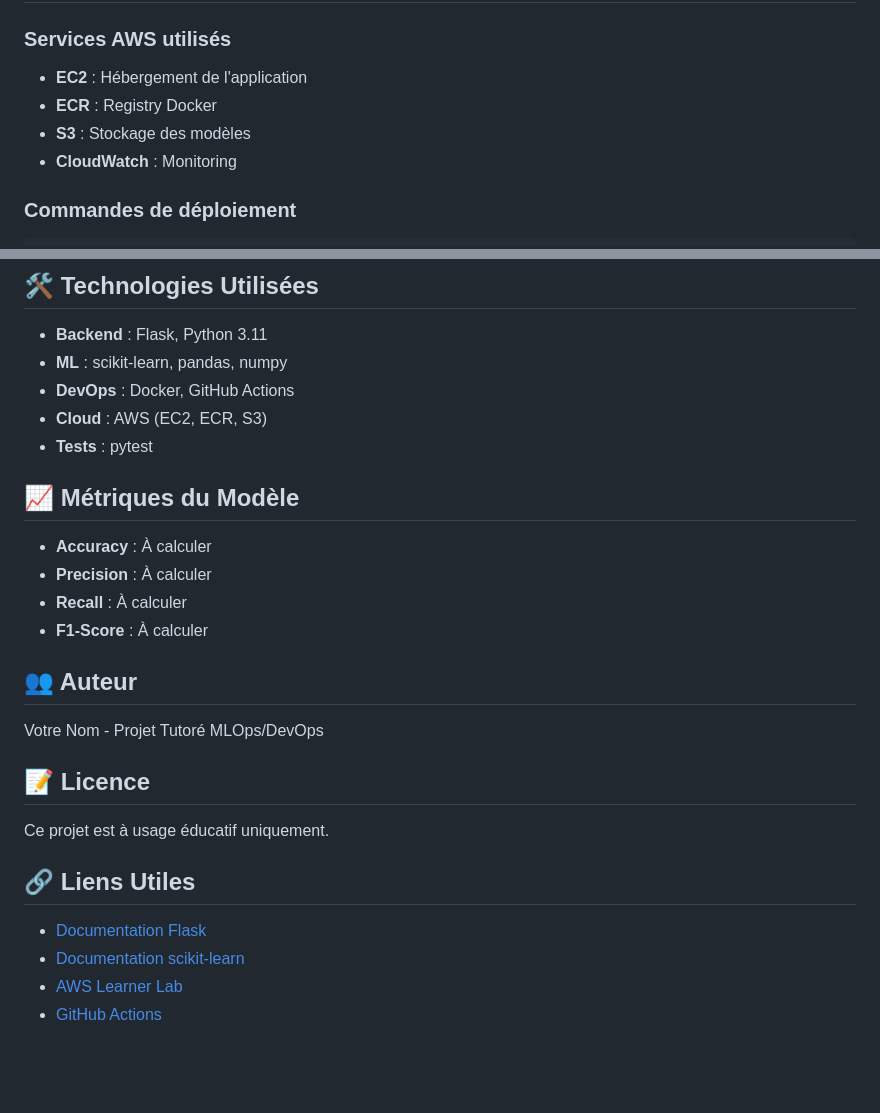
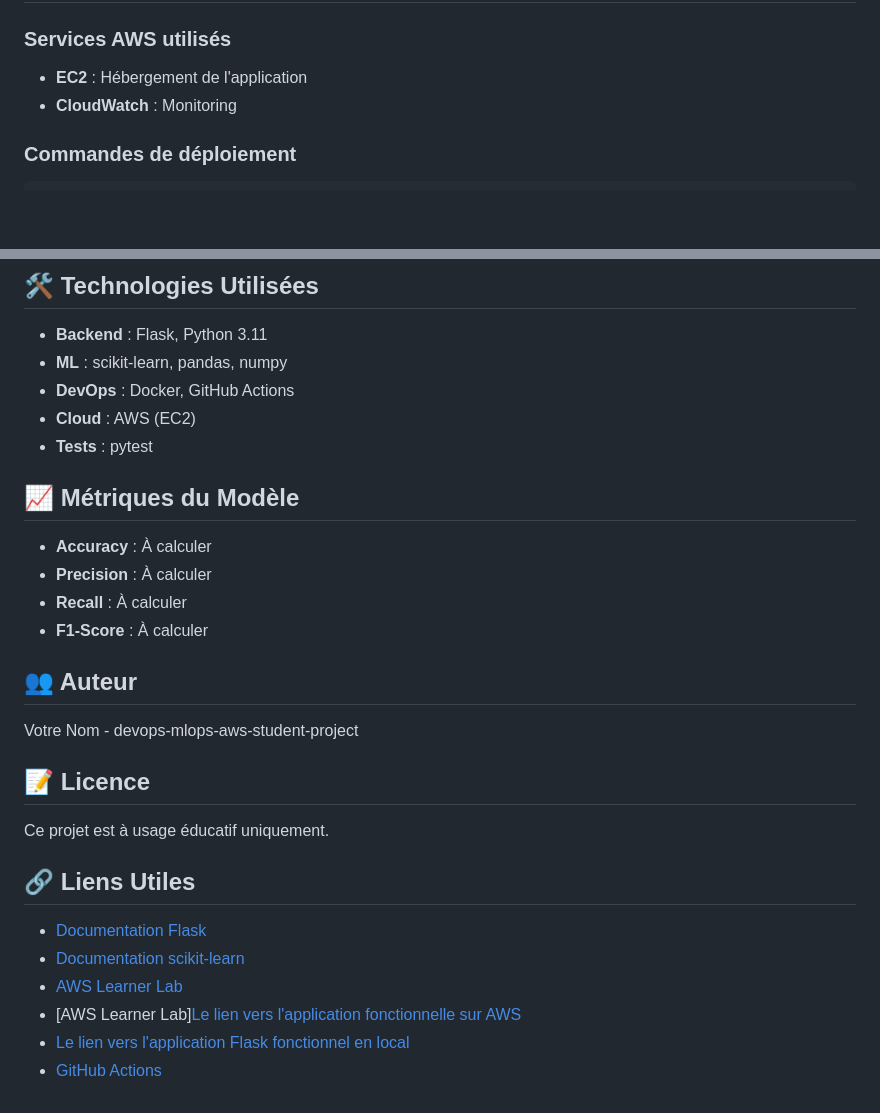
Before and after one commit to ruth-12345/Projet_MLOPS, a Markdown page: README.md, 2 parts joined by grey strips. Drawn GitHub-style; blank space fills up the shorter version.

Commit message:
second commite

```diff
--- a/README.md
+++ b/README.md
@@ -114,8 +114,6 @@ Le pipeline GitHub Actions s'exécute automatiquement sur chaque push et compren
 ### Services AWS utilisés
 
 - **EC2** : Hébergement de l'application
-- **ECR** : Registry Docker
-- **S3** : Stockage des modèles
 - **CloudWatch** : Monitoring
 
 ### Commandes de déploiement
@@ -136,7 +134,7 @@ Le dataset contient des informations sur les clients télécoms :
 - **Backend** : Flask, Python 3.11
 - **ML** : scikit-learn, pandas, numpy
 - **DevOps** : Docker, GitHub Actions
-- **Cloud** : AWS (EC2, ECR, S3)
+- **Cloud** : AWS (EC2)
 - **Tests** : pytest
 
 ## 📈 Métriques du Modèle
@@ -148,7 +146,7 @@ Le dataset contient des informations sur les clients télécoms :
 
 ## 👥 Auteur
 
-Votre Nom - Projet Tutoré MLOps/DevOps
+Votre Nom - devops-mlops-aws-student-project
 
 ## 📝 Licence
 
@@ -160,3 +158,5 @@ Ce projet est à usage éducatif uniquement.
 - [Documentation scikit-learn](https://scikit-learn.org/)
-- [AWS Learner Lab](https://aws.amazon.com/training/)
-- [GitHub Actions](https://docs.github.com/en/actions)
+- [AWS Learner Lab](https://us-east-1.console.aws.amazon.com/ec2/home?region=us-east-1#Instances:)
+- [AWS Learner Lab][Le lien vers l'application fonctionnelle sur AWS](http://3.223.78.97:5000)
+- [Le lien vers l'application Flask fonctionnel en local](http://localhost:5000)
+- [GitHub Actions](https://github.com/ruth-12345/Projet_MLOPS)
```
Also changed, not shown: other parts of README.md (+1 -1 lines).
